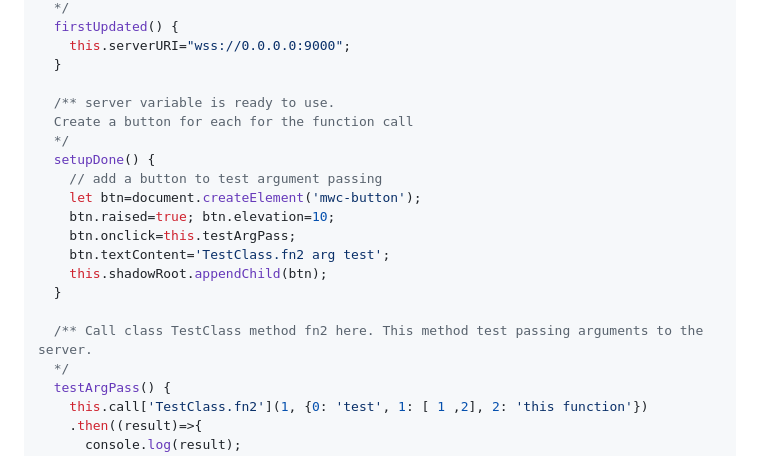
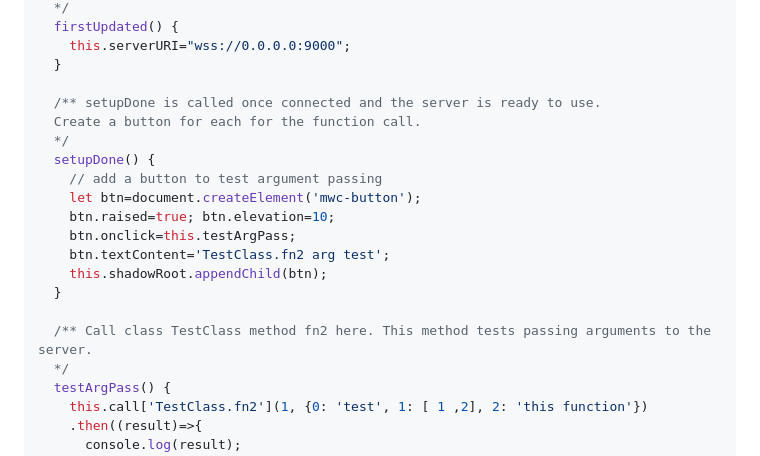
Before and after one commit to flatmax/jrpc-oo, a Markdown page: README.md, the part around the change. Drawn GitHub-style.

```diff
--- a/README.md
+++ b/README.md
@@ -41,8 +41,8 @@ export class LocalJRPC extends JRPCClient {
     this.serverURI="wss://0.0.0.0:9000";
   }
 
-  /** server variable is ready to use.
-  Create a button for each for the function call
+  /** setupDone is called once connected and the server is ready to use.
+  Create a button for each for the function call.
   */
   setupDone() {
     // add a button to test argument passing
@@ -53,7 +53,7 @@ export class LocalJRPC extends JRPCClient {
     this.shadowRoot.appendChild(btn);
   }
 
-  /** Call class TestClass method fn2 here. This method test passing arguments to the server.
+  /** Call class TestClass method fn2 here. This method tests passing arguments to the server.
   */
   testArgPass() {
     this.call['TestClass.fn2'](1, {0: 'test', 1: [ 1 ,2], 2: 'this function'})
```
